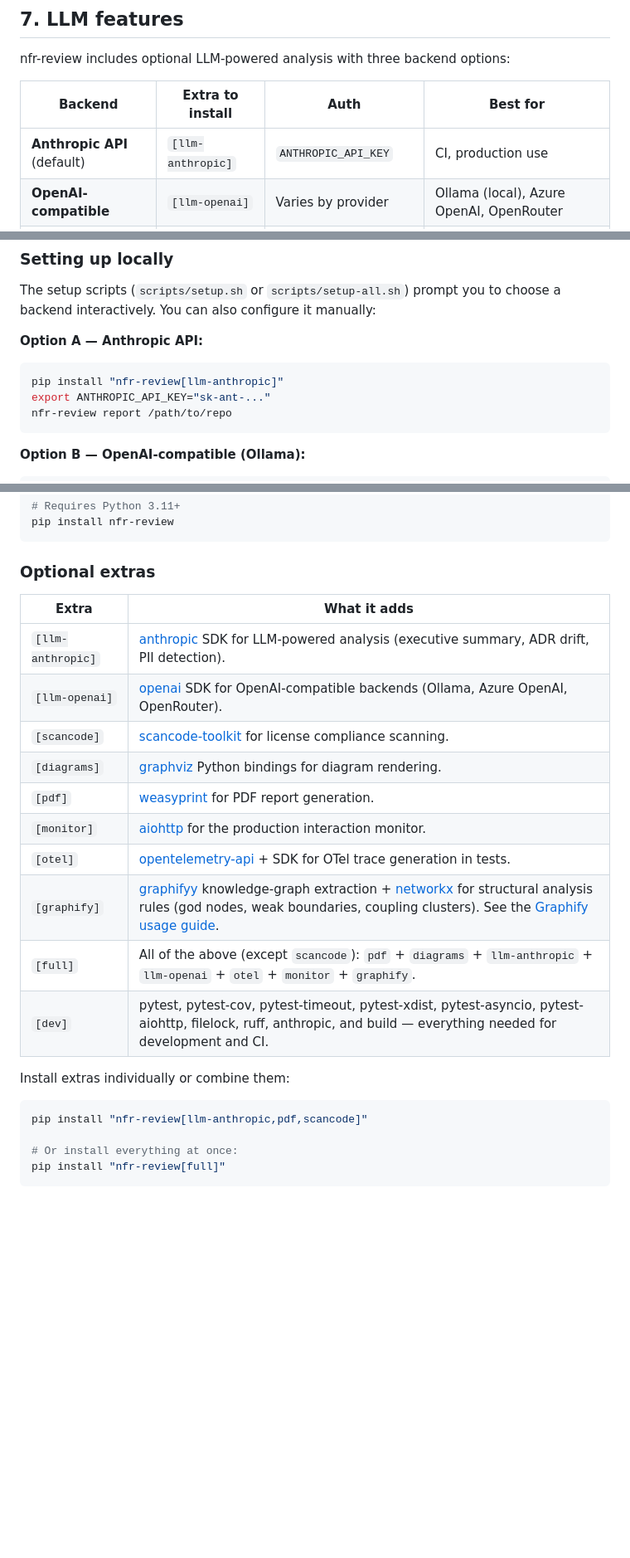
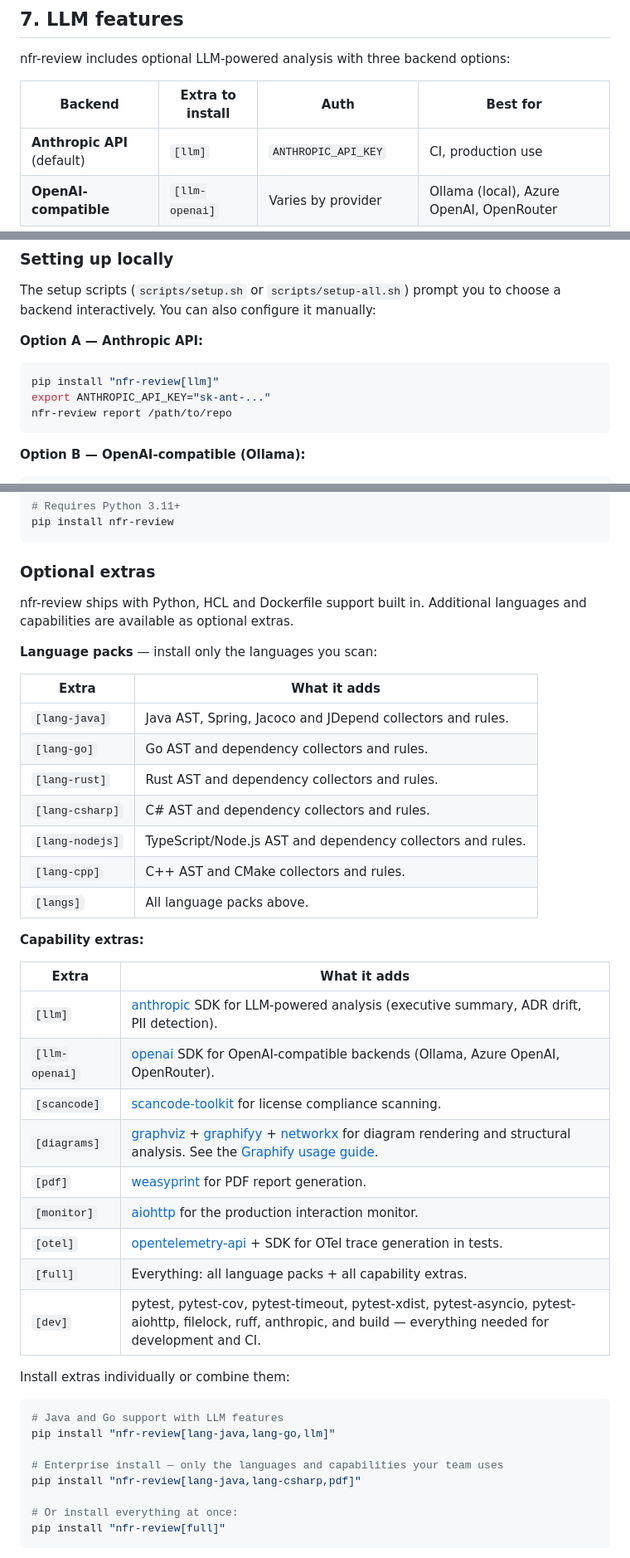
Before and after one commit to JimAKennedy/nfr-review, a Markdown page: docs/install.md, 3 parts joined by grey strips. Shown at 83% size. GitHub-like rendering; blank space fills up the shorter version.

Commit message:
docs: update install.md for modular lang pack and extras structure
Replace old extras table (llm-anthropic, graphify) with the new lang-*
pack extras and restructured capability extras. Add enterprise install
example. Update LLM section references from [llm-anthropic] to [llm].

````diff
--- a/docs/install.md
+++ b/docs/install.md
@@ -244,7 +244,7 @@ nfr-review includes optional LLM-powered analysis with three backend options:
 
 | Backend | Extra to install | Auth | Best for |
 |---------|-----------------|------|----------|
-| **Anthropic API** (default) | `[llm-anthropic]` | `ANTHROPIC_API_KEY` | CI, production use |
+| **Anthropic API** (default) | `[llm]` | `ANTHROPIC_API_KEY` | CI, production use |
 | **OpenAI-compatible** | `[llm-openai]` | Varies by provider | Ollama (local), Azure OpenAI, OpenRouter |
 | **Claude CLI** | None | Claude Code subscription | Local dev, no API key needed |
 
@@ -312,7 +312,7 @@ choose a backend interactively. You can also configure it manually:
 **Option A — Anthropic API:**
 
 ```bash
-pip install "nfr-review[llm-anthropic]"
+pip install "nfr-review[llm]"
 export ANTHROPIC_API_KEY="sk-ant-..."
 nfr-review report /path/to/repo
 ```
@@ -442,23 +442,43 @@ pip install nfr-review
 
 ### Optional extras
 
+nfr-review ships with Python, HCL and Dockerfile support built in. Additional
+languages and capabilities are available as optional extras.
+
+**Language packs** — install only the languages you scan:
+
 | Extra | What it adds |
 |-------|-------------|
-| `[llm-anthropic]` | [anthropic](https://pypi.org/project/anthropic/) SDK for LLM-powered analysis (executive summary, ADR drift, PII detection). |
+| `[lang-java]` | Java AST, Spring, Jacoco and JDepend collectors and rules. |
+| `[lang-go]` | Go AST and dependency collectors and rules. |
+| `[lang-rust]` | Rust AST and dependency collectors and rules. |
+| `[lang-csharp]` | C# AST and dependency collectors and rules. |
+| `[lang-nodejs]` | TypeScript/Node.js AST and dependency collectors and rules. |
+| `[lang-cpp]` | C++ AST and CMake collectors and rules. |
+| `[langs]` | All language packs above. |
+
+**Capability extras:**
+
+| Extra | What it adds |
+|-------|-------------|
+| `[llm]` | [anthropic](https://pypi.org/project/anthropic/) SDK for LLM-powered analysis (executive summary, ADR drift, PII detection). |
 | `[llm-openai]` | [openai](https://pypi.org/project/openai/) SDK for OpenAI-compatible backends (Ollama, Azure OpenAI, OpenRouter). |
 | `[scancode]` | [scancode-toolkit](https://github.com/aboutcode-org/scancode-toolkit) for license compliance scanning. |
-| `[diagrams]` | [graphviz](https://pypi.org/project/graphviz/) Python bindings for diagram rendering. |
+| `[diagrams]` | [graphviz](https://pypi.org/project/graphviz/) + [graphifyy](https://pypi.org/project/graphifyy/) + [networkx](https://pypi.org/project/networkx/) for diagram rendering and structural analysis. See the [Graphify usage guide](graphify-guide.md). |
 | `[pdf]` | [weasyprint](https://weasyprint.org/) for PDF report generation. |
 | `[monitor]` | [aiohttp](https://pypi.org/project/aiohttp/) for the production interaction monitor. |
 | `[otel]` | [opentelemetry-api](https://pypi.org/project/opentelemetry-api/) + SDK for OTel trace generation in tests. |
-| `[graphify]` | [graphifyy](https://pypi.org/project/graphifyy/) knowledge-graph extraction + [networkx](https://pypi.org/project/networkx/) for structural analysis rules (god nodes, weak boundaries, coupling clusters). See the [Graphify usage guide](graphify-guide.md). |
-| `[full]` | All of the above (except `scancode`): `pdf` + `diagrams` + `llm-anthropic` + `llm-openai` + `otel` + `monitor` + `graphify`. |
+| `[full]` | Everything: all language packs + all capability extras. |
 | `[dev]` | pytest, pytest-cov, pytest-timeout, pytest-xdist, pytest-asyncio, pytest-aiohttp, filelock, ruff, anthropic, and build — everything needed for development and CI. |
 
 Install extras individually or combine them:
 
 ```bash
-pip install "nfr-review[llm-anthropic,pdf,scancode]"
+# Java and Go support with LLM features
+pip install "nfr-review[lang-java,lang-go,llm]"
+
+# Enterprise install — only the languages and capabilities your team uses
+pip install "nfr-review[lang-java,lang-csharp,pdf]"
 
 # Or install everything at once:
 pip install "nfr-review[full]"
````
